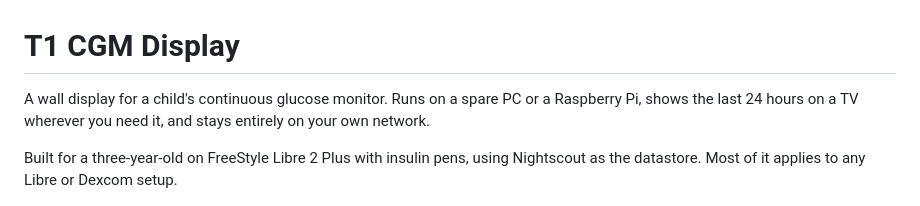
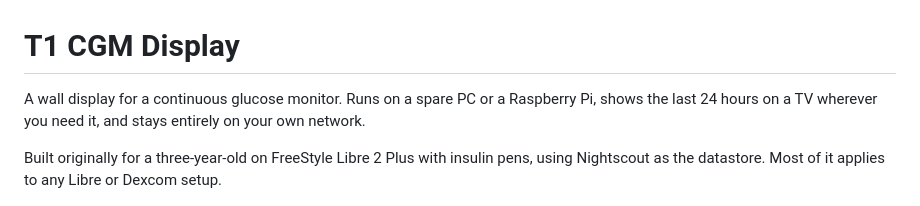
Before and after one commit to M0UPM/T1-CGM-Display, a Markdown page: README.md, the part around the change. Rendered like a GitHub page.

```diff
--- a/README.md
+++ b/README.md
@@ -1,10 +1,10 @@
 # T1 CGM Display
 
-A wall display for a child's continuous glucose monitor. Runs on a spare PC or
+A wall display for a continuous glucose monitor. Runs on a spare PC or
 a Raspberry Pi, shows the last 24 hours on a TV wherever you need it, and stays
 entirely on your own network.
 
-Built for a three-year-old on FreeStyle Libre 2 Plus with insulin pens, using
+Built originally for a three-year-old on FreeStyle Libre 2 Plus with insulin pens, using
 Nightscout as the datastore. Most of it applies to any Libre or Dexcom setup.
 
 ![the display](docs/display.png)
```
